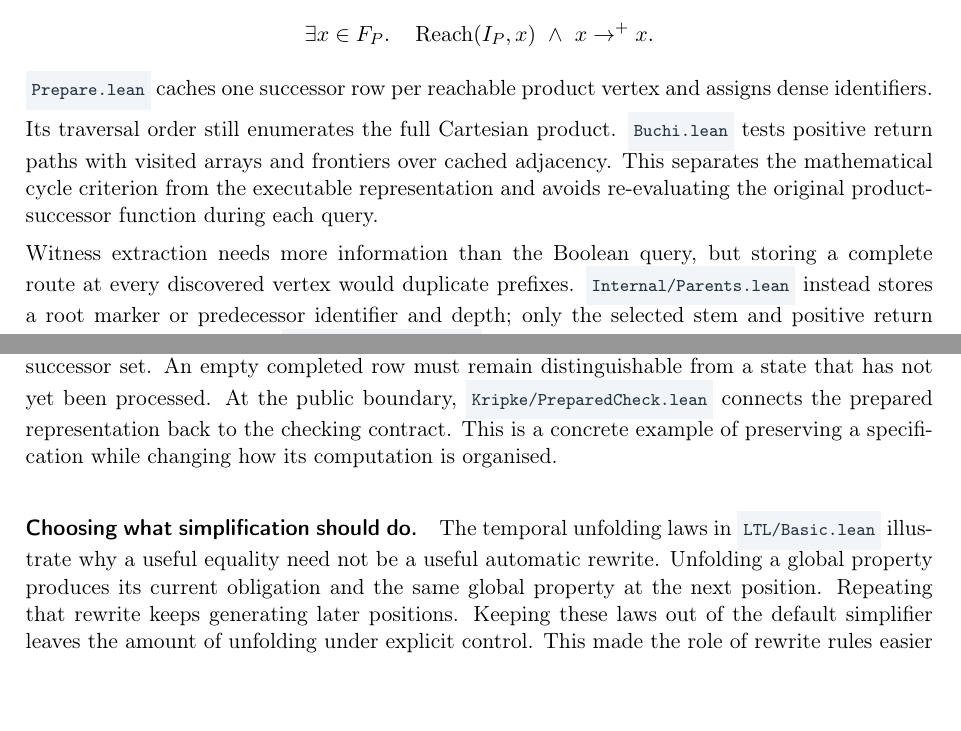
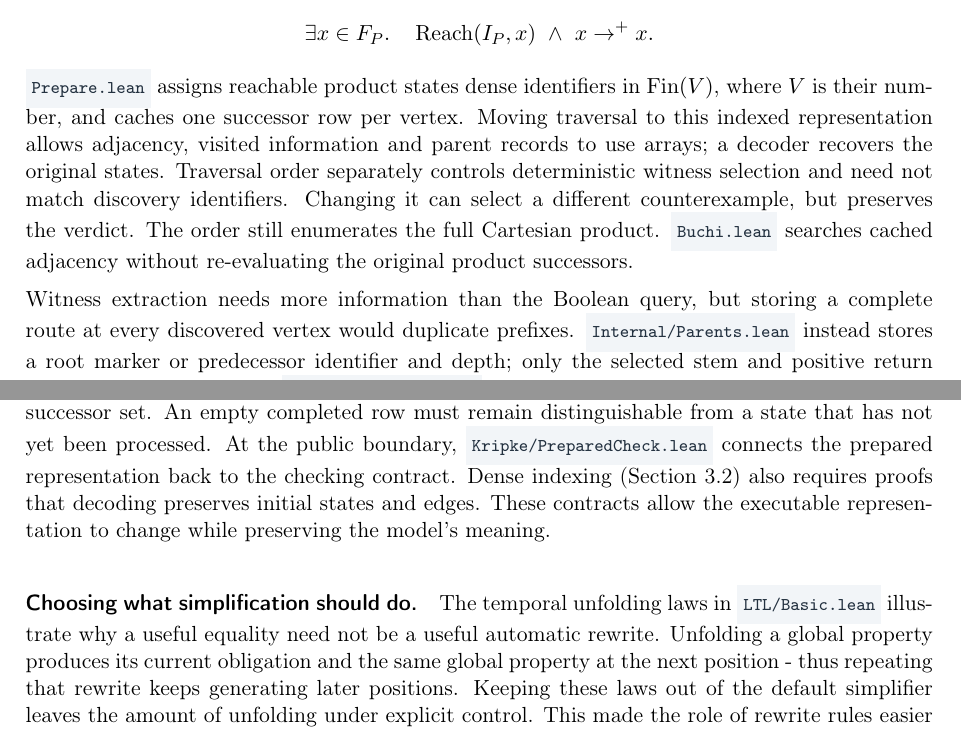
Before and after one commit to Yash-Rawat-IIT-D/KILT, a LaTeX document (report/src/main.tex, which reads report/src/sections/03-implementation-and-techniques.tex, report/src/sections/06-lean-learnings.tex): two parts of pages 7 and 17 of 21, joined at a grey line, cut so that both start at the same text, the shorter picture padded with empty space. Compiled offline with pdfLaTeX.

Commit message:
Final  Update to report

```diff
--- a/report/src/sections/03-implementation-and-techniques.tex
+++ b/report/src/sections/03-implementation-and-techniques.tex
@@ -140,12 +140,15 @@ Finiteness turns infinite B\"uchi acceptance into the graph condition
  \exists x\in F_P.\quad
    \operatorname{Reach}(I_P,x)\ \land\ x\rightarrow^{+}x.
 \]
-\sourcefile{Prepare.lean} caches one successor row per reachable product vertex
-and assigns dense identifiers. Its traversal order still enumerates the full
-Cartesian product. \sourcefile{Buchi.lean} tests positive return paths with
-visited arrays and frontiers over cached adjacency.  This separates the
-mathematical cycle criterion from the executable representation and avoids
-re-evaluating the original product-successor function during each query.
+\sourcefile{Prepare.lean} assigns reachable product states dense identifiers in
+$\operatorname{Fin}(V)$, where $V$ is their number, and caches one successor row
+per vertex. Moving traversal to this indexed representation allows adjacency,
+visited information and parent records to use arrays; a decoder recovers the
+original states. Traversal order separately controls deterministic witness
+selection and need not match discovery identifiers. Changing it can select a
+different counterexample, but preserves the verdict. The order still enumerates
+the full Cartesian product. \sourcefile{Buchi.lean} searches cached adjacency
+without re-evaluating the original product successors.
 
 Witness extraction needs more information than the Boolean query, but storing a
 complete route at every discovered vertex would duplicate prefixes.
--- a/report/src/sections/06-lean-learnings.tex
+++ b/report/src/sections/06-lean-learnings.tex
@@ -38,14 +38,16 @@ discovered states are reachable and that each completed row equals the
 original successor set. An empty completed row must remain distinguishable
 from a state that has not yet been processed. At the public boundary,
 \sourcefile{Kripke/PreparedCheck.lean} connects the prepared representation
-back to the checking contract. This is a concrete example of preserving a
-specification while changing how its computation is organised.
+back to the checking contract. Dense indexing (\cref{sec:indexed-search}) also
+requires proofs that decoding preserves initial states and edges. These
+contracts allow the executable representation to change while preserving the
+model's meaning.
 
 \paragraph{Choosing what simplification should do.}
 The temporal unfolding laws in \sourcefile{LTL/Basic.lean} illustrate why a
 useful equality need not be a useful automatic rewrite. Unfolding a global
 property produces its current obligation and the same global property at the
-next position. Repeating that rewrite keeps generating later positions.
+next position - thus repeating that rewrite keeps generating later positions.
 Keeping these laws out of the default simplifier leaves the amount of
 unfolding under explicit control. This made the role of rewrite rules easier
 to understand than treating \lean{simp} as a general finishing tactic.
```
Also changed, not shown: report/src/sections/04-theorems-and-correctness.tex (+3 -3 lines), report/src/sections/05-examples-and-evaluation.tex (+4 -4 lines), report/src/sections/08-conclusion.tex (+1 -1 lines), README.md, report/src/sections/03-implementation-and-techniques.tex (2 more changed lines).
